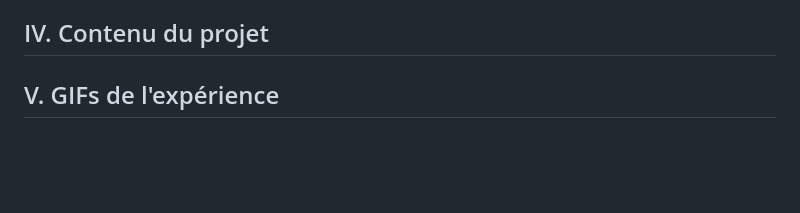
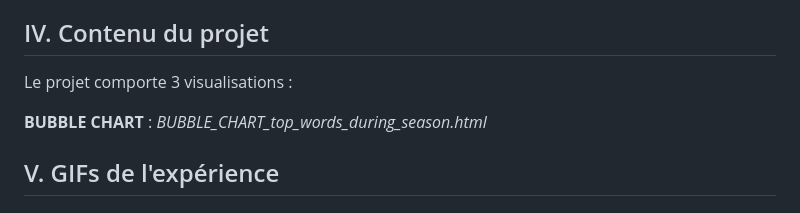
Before and after one commit to MPR329/D3_ISH, a Markdown page: README.md, the part around the change. Rendered like a GitHub page; blank space fills up the shorter version.

```diff
--- a/README.md
+++ b/README.md
@@ -36,7 +36,9 @@ J'ai aussi utilisé un fichier _.csv_, que j'avais également fait dans le cadre
 
 IV. Contenu du projet
 ------
+Le projet comporte 3 visualisations :
 
+**BUBBLE CHART** : _BUBBLE_CHART_top_words_during_season.html_
 
 V. GIFs de l'expérience
 ------
```
